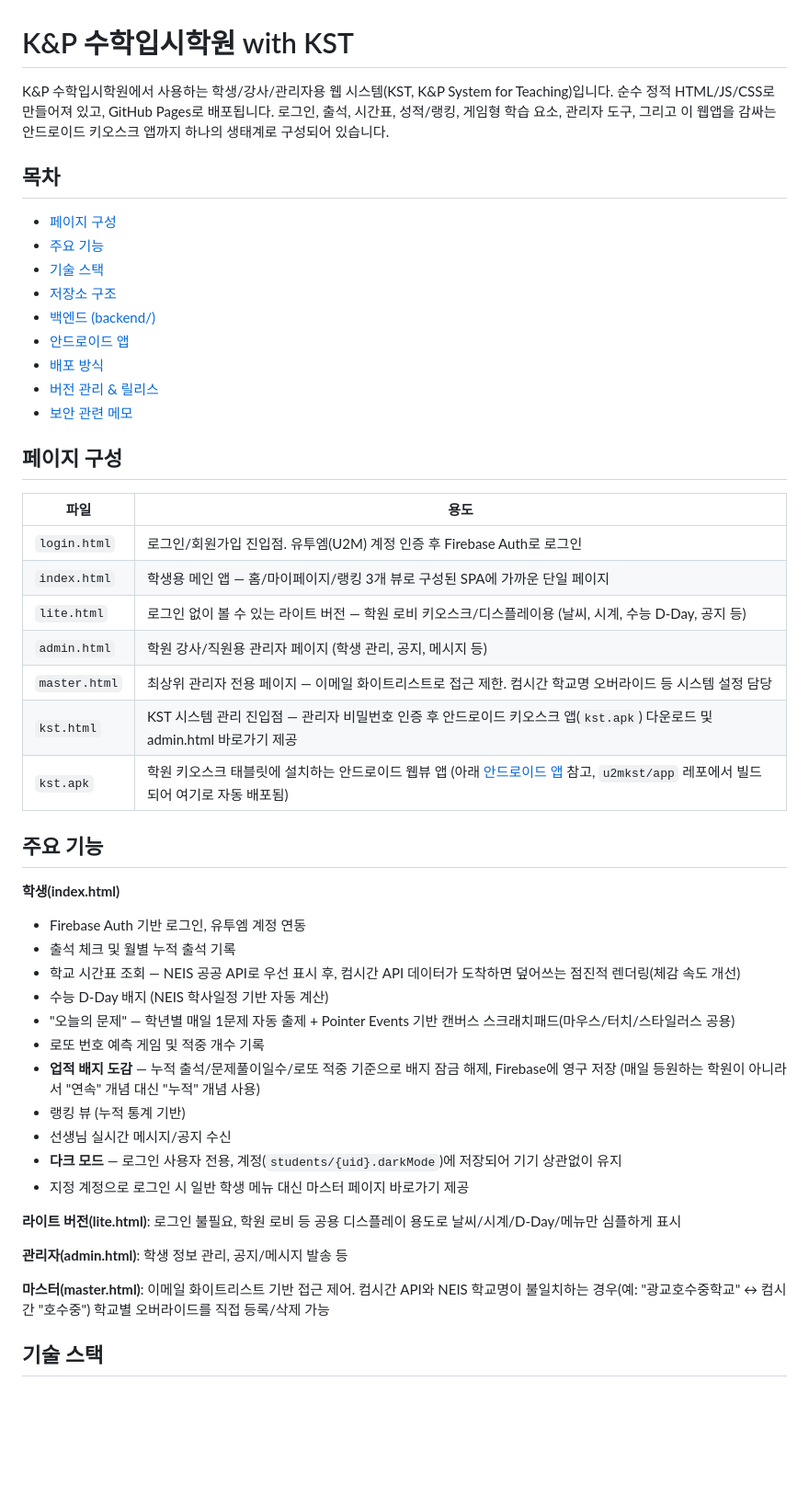
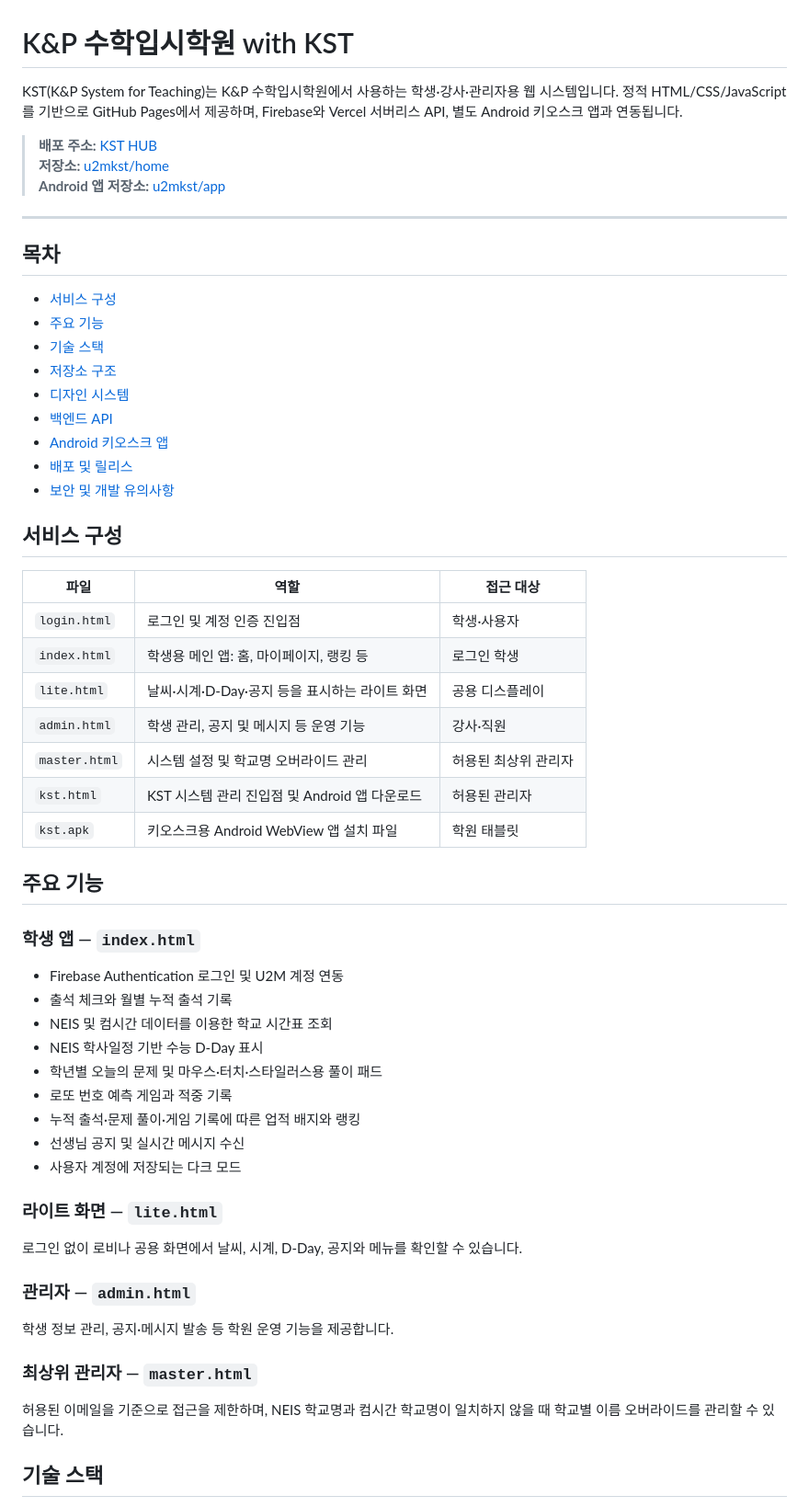
Before and after one commit to u2mkst/home, a Markdown page: README.md, the part around one of its changes. Shown at 92% size. Drawn GitHub-style; blank space fills up the shorter version.

```diff
--- a/README.md
+++ b/README.md
@@ -1,51 +1,58 @@
 # K&P 수학입시학원 with KST
 
-K&P 수학입시학원에서 사용하는 학생/강사/관리자용 웹 시스템(KST, K&P System for Teaching)입니다. 순수 정적 HTML/JS/CSS로 만들어져 있고, GitHub Pages로 배포됩니다. 로그인, 출석, 시간표, 성적/랭킹, 게임형 학습 요소, 관리자 도구, 그리고 이 웹앱을 감싸는 안드로이드 키오스크 앱까지 하나의 생태계로 구성되어 있습니다.
+KST(K&P System for Teaching)는 K&P 수학입시학원에서 사용하는 학생·강사·관리자용 웹 시스템입니다. 정적 HTML/CSS/JavaScript를 기반으로 GitHub Pages에서 제공하며, Firebase와 Vercel 서버리스 API, 별도 Android 키오스크 앱과 연동됩니다.
+
+> **배포 주소:** [KST HUB](https://u2mkst.github.io/home/)
+> **저장소:** [u2mkst/home](https://github.com/u2mkst/home)
+> **Android 앱 저장소:** [u2mkst/app](https://github.com/u2mkst/app)
+
+---
 
 ## 목차
 
-- [페이지 구성](#페이지-구성)
+- [서비스 구성](#서비스-구성)
 - [주요 기능](#주요-기능)
 - [기술 스택](#기술-스택)
 - [저장소 구조](#저장소-구조)
-- [백엔드 (backend/)](#백엔드-backend)
-- [안드로이드 앱](#안드로이드-앱)
-- [배포 방식](#배포-방식)
-- [버전 관리 & 릴리스](#버전-관리--릴리스)
-- [보안 관련 메모](#보안-관련-메모)
+- [디자인 시스템](#디자인-시스템)
+- [백엔드 API](#백엔드-api)
+- [Android 키오스크 앱](#android-키오스크-앱)
+- [배포 및 릴리스](#배포-및-릴리스)
+- [보안 및 개발 유의사항](#보안-및-개발-유의사항)
 
-## 페이지 구성
+## 서비스 구성
 
-| 파일 | 용도 |
-|---|---|
-| `login.html` | 로그인/회원가입 진입점. 유투엠(U2M) 계정 인증 후 Firebase Auth로 로그인 |
-| `index.html` | 학생용 메인 앱 — 홈/마이페이지/랭킹 3개 뷰로 구성된 SPA에 가까운 단일 페이지 |
-| `lite.html` | 로그인 없이 볼 수 있는 라이트 버전 — 학원 로비 키오스크/디스플레이용 (날씨, 시계, 수능 D-Day, 공지 등) |
-| `admin.html` | 학원 강사/직원용 관리자 페이지 (학생 관리, 공지, 메시지 등) |
-| `master.html` | 최상위 관리자 전용 페이지 — 이메일 화이트리스트로 접근 제한. 컴시간 학교명 오버라이드 등 시스템 설정 담당 |
-| `kst.html` | KST 시스템 관리 진입점 — 관리자 비밀번호 인증 후 안드로이드 키오스크 앱(`kst.apk`) 다운로드 및 admin.html 바로가기 제공 |
-| `kst.apk` | 학원 키오스크 태블릿에 설치하는 안드로이드 웹뷰 앱 (아래 [안드로이드 앱](#안드로이드-앱) 참고, `u2mkst/app` 레포에서 빌드되어 여기로 자동 배포됨) |
+| 파일 | 역할 | 접근 대상 |
+|---|---|---|
+| `login.html` | 로그인 및 계정 인증 진입점 | 학생·사용자 |
+| `index.html` | 학생용 메인 앱: 홈, 마이페이지, 랭킹 등 | 로그인 학생 |
+| `lite.html` | 날씨·시계·D-Day·공지 등을 표시하는 라이트 화면 | 공용 디스플레이 |
+| `admin.html` | 학생 관리, 공지 및 메시지 등 운영 기능 | 강사·직원 |
+| `master.html` | 시스템 설정 및 학교명 오버라이드 관리 | 허용된 최상위 관리자 |
+| `kst.html` | KST 시스템 관리 진입점 및 Android 앱 다운로드 | 허용된 관리자 |
+| `kst.apk` | 키오스크용 Android WebView 앱 설치 파일 | 학원 태블릿 |
 
 ## 주요 기능
 
-**학생(index.html)**
-- Firebase Auth 기반 로그인, 유투엠 계정 연동
-- 출석 체크 및 월별 누적 출석 기록
-- 학교 시간표 조회 — NEIS 공공 API로 우선 표시 후, 컴시간 API 데이터가 도착하면 덮어쓰는 점진적 렌더링(체감 속도 개선)
-- 수능 D-Day 배지 (NEIS 학사일정 기반 자동 계산)
-- "오늘의 문제" — 학년별 매일 1문제 자동 출제 + Pointer Events 기반 캔버스 스크래치패드(마우스/터치/스타일러스 공용)
-- 로또 번호 예측 게임 및 적중 개수 기록
-- **업적 배지 도감** — 누적 출석/문제풀이일수/로또 적중 기준으로 배지 잠금 해제, Firebase에 영구 저장 (매일 등원하는 학원이 아니라서 "연속" 개념 대신 "누적" 개념 사용)
-- 랭킹 뷰 (누적 통계 기반)
-- 선생님 실시간 메시지/공지 수신
-- **다크 모드** — 로그인 사용자 전용, 계정(`students/{uid}.darkMode`)에 저장되어 기기 상관없이 유지
-- 지정 계정으로 로그인 시 일반 학생 메뉴 대신 마스터 페이지 바로가기 제공
+### 학생 앱 — `index.html`
+- Firebase Authentication 로그인 및 U2M 계정 연동
+- 출석 체크와 월별 누적 출석 기록
+- NEIS 및 컴시간 데이터를 이용한 학교 시간표 조회
+- NEIS 학사일정 기반 수능 D-Day 표시
+- 학년별 오늘의 문제 및 마우스·터치·스타일러스용 풀이 패드
+- 로또 번호 예측 게임과 적중 기록
+- 누적 출석·문제 풀이·게임 기록에 따른 업적 배지와 랭킹
+- 선생님 공지 및 실시간 메시지 수신
+- 사용자 계정에 저장되는 다크 모드
 
-**라이트 버전(lite.html)**: 로그인 불필요, 학원 로비 등 공용 디스플레이 용도로 날씨/시계/D-Day/메뉴만 심플하게 표시
+### 라이트 화면 — `lite.html`
+로그인 없이 로비나 공용 화면에서 날씨, 시계, D-Day, 공지와 메뉴를 확인할 수 있습니다.
 
-**관리자(admin.html)**: 학생 정보 관리, 공지/메시지 발송 등
+### 관리자 — `admin.html`
+학생 정보 관리, 공지·메시지 발송 등 학원 운영 기능을 제공합니다.
 
-**마스터(master.html)**: 이메일 화이트리스트 기반 접근 제어. 컴시간 API와 NEIS 학교명이 불일치하는 경우(예: "광교호수중학교" ↔ 컴시간 "호수중") 학교별 오버라이드를 직접 등록/삭제 가능
+### 최상위 관리자 — `master.html`
+허용된 이메일을 기준으로 접근을 제한하며, NEIS 학교명과 컴시간 학교명이 일치하지 않을 때 학교별 이름 오버라이드를 관리할 수 있습니다.
 
 ## 기술 스택
 
```
Also changed, not shown: other parts of README.md (+105 -54 lines).
